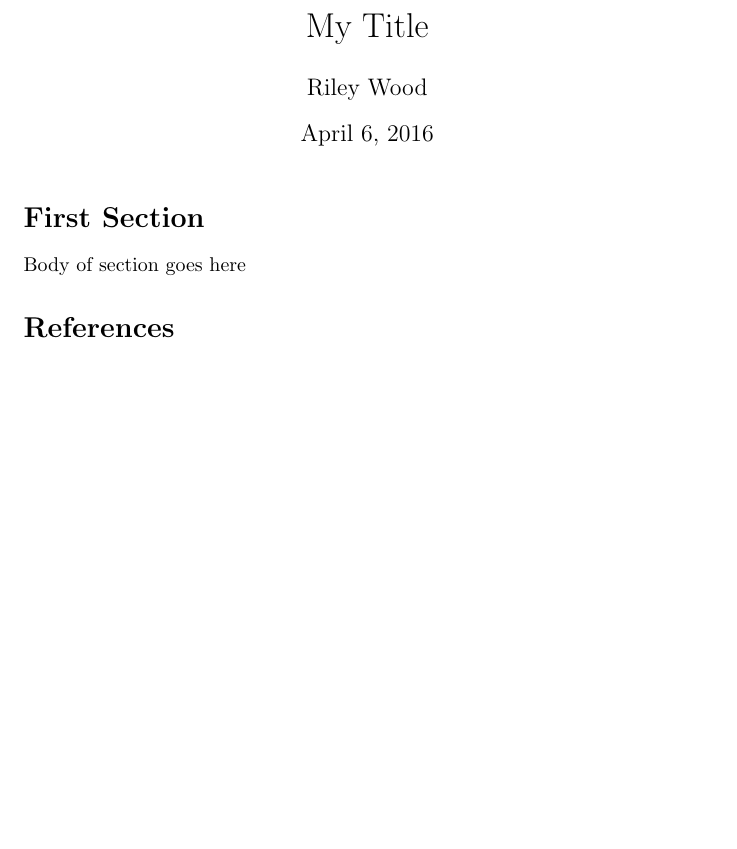
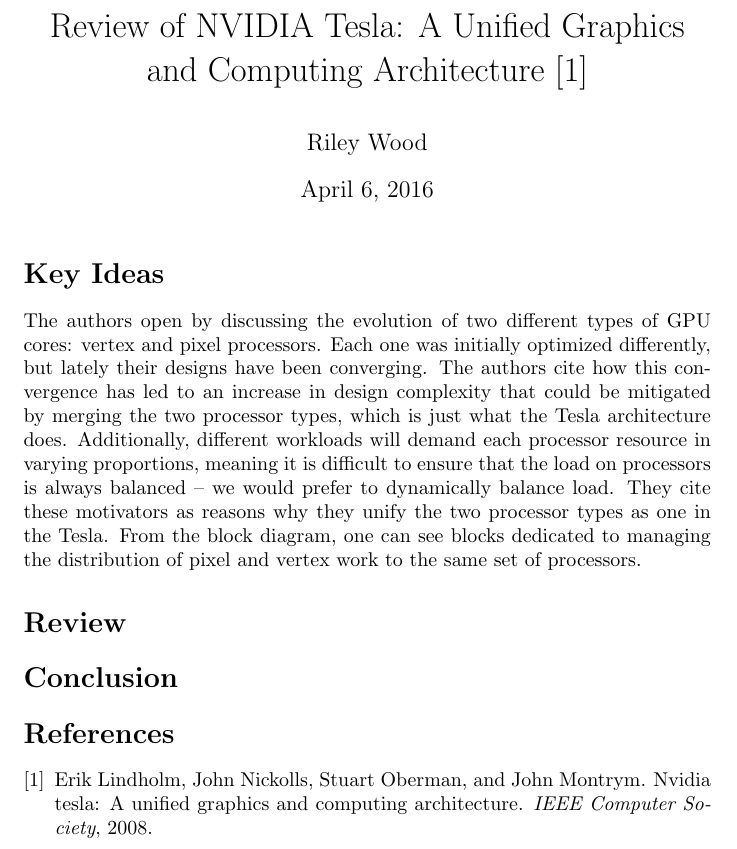
Before and after one commit to rjw245/ee194_docs, a LaTeX document (paper_reviews/4-6/4-6.tex): part of the page, cut at the place of the change, the shorter picture padded with empty space. Compiled offline with pdfLaTeX.

Commit message:
4-6 started

```diff
--- a/paper_reviews/4-6/4-6.tex
+++ b/paper_reviews/4-6/4-6.tex
@@ -1,14 +1,21 @@
 %%% Setup %%%
 \documentclass{article}
-\title{My Title}
+\title{Review of NVIDIA Tesla: A Unified Graphics and Computing Architecture \cite{Tesla}}
 \author{Riley Wood}
 \begin{document}
 \maketitle
 
 %%% The Meat %%%
 
-\section*{First Section}
-Body of section goes here
+\section*{Key Ideas}
+The authors open by discussing the evolution of two different types of GPU cores: vertex and pixel processors. Each one was initially optimized differently, but lately their designs have been converging. The authors cite how this convergence has led to an increase in design complexity that could be mitigated by merging the two processor types, which is just what the Tesla architecture does. Additionally, different workloads will demand each processor resource in varying proportions,
+meaning it is difficult to ensure that the load on processors is always balanced -- we would prefer to dynamically balance load. They cite these motivators as reasons why they unify the two processor types as one in the Tesla. From the block diagram, one can see blocks dedicated to managing the distribution of pixel and vertex work to the same set of processors.
+
+\section*{Review}
+
+
+\section*{Conclusion}
+
 
 %%% References %%%
 \bibliographystyle{unsrt}
```
Also changed, not shown: paper_reviews/4-6/4-6.bib (added, +6 -0 lines), paper_reviews/4-6/4-6.pdf (added), paper_reviews/4-6/4-6.tex (2 more changed lines).
